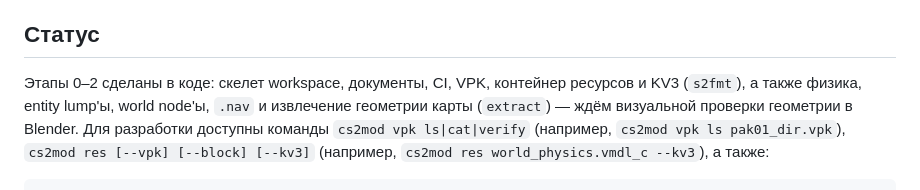
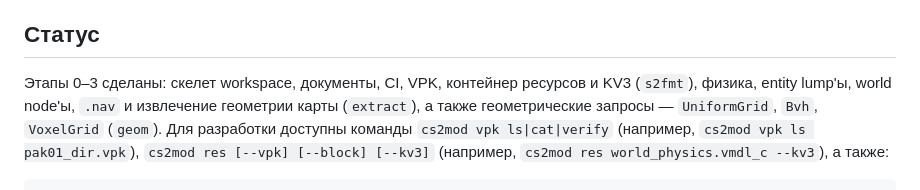
Before and after one commit to Evelynkaz/cs2-modulation, a Markdown page: README.md, the part around the change. GitHub-like rendering.

```diff
--- a/README.md
+++ b/README.md
@@ -8,10 +8,11 @@
 
 ## Статус
 
-Этапы 0–2 сделаны в коде: скелет workspace, документы, CI, VPK, контейнер
-ресурсов и KV3 (`s2fmt`), а также физика, entity lump'ы, world node'ы,
-`.nav` и извлечение геометрии карты (`extract`) — ждём визуальной проверки
-геометрии в Blender. Для разработки доступны команды `cs2mod vpk
+Этапы 0–3 сделаны: скелет workspace, документы, CI, VPK, контейнер
+ресурсов и KV3 (`s2fmt`), физика, entity lump'ы, world node'ы, `.nav` и
+извлечение геометрии карты (`extract`), а также геометрические запросы —
+`UniformGrid`, `Bvh`, `VoxelGrid` (`geom`). Для разработки доступны команды
+`cs2mod vpk
 ls|cat|verify` (например, `cs2mod vpk ls pak01_dir.vpk`), `cs2mod res
 [--vpk] [--block] [--kv3]` (например, `cs2mod res world_physics.vmdl_c
 --kv3`), а также:
```
Also changed, not shown: PROGRESS.md (+37 -1 lines), docs/ARCHITECTURE.md (+13 -4 lines).
